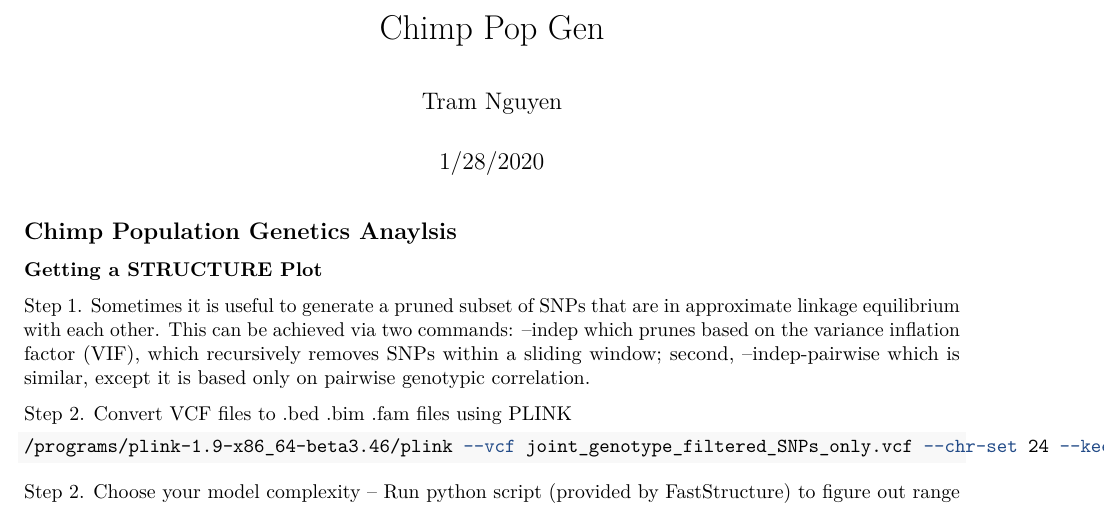
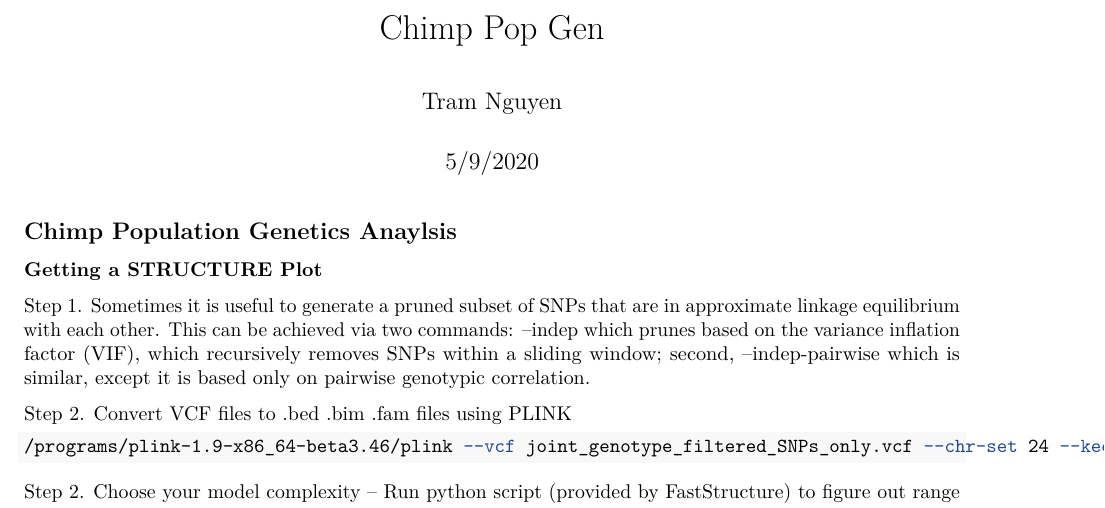
Before and after one commit to tram-nguyen/Chimpanzee, an R Markdown document (Analysis pipeline.Rmd): part of page 1 of 6, cut so that both start at the same text. Rendered offline with R 4.5, knitr and Pandoc, then LaTeX, with nearby package versions.

Commit message:
change date

```diff
--- a/Analysis pipeline.Rmd
+++ b/Analysis pipeline.Rmd
@@ -1,7 +1,7 @@
 ---
 title: "Chimp Pop Gen"
 author: "Tram Nguyen"
-date: "1/28/2020"
+date: "5/9/2020"
 output:
   word_document: default
   pdf_document: default
```
